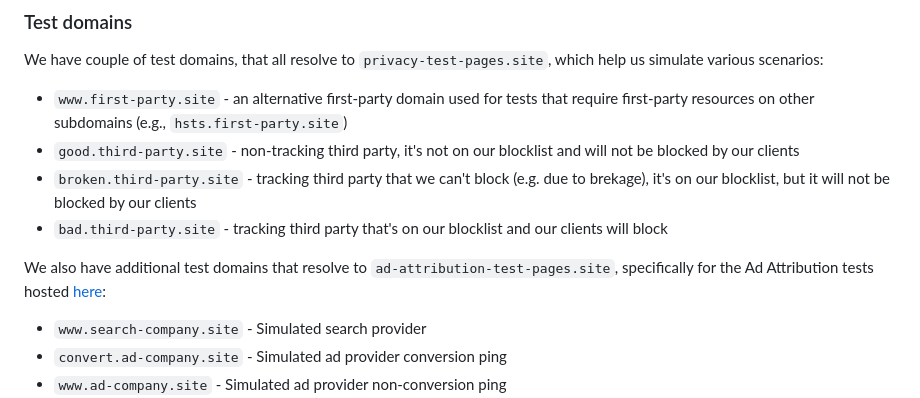
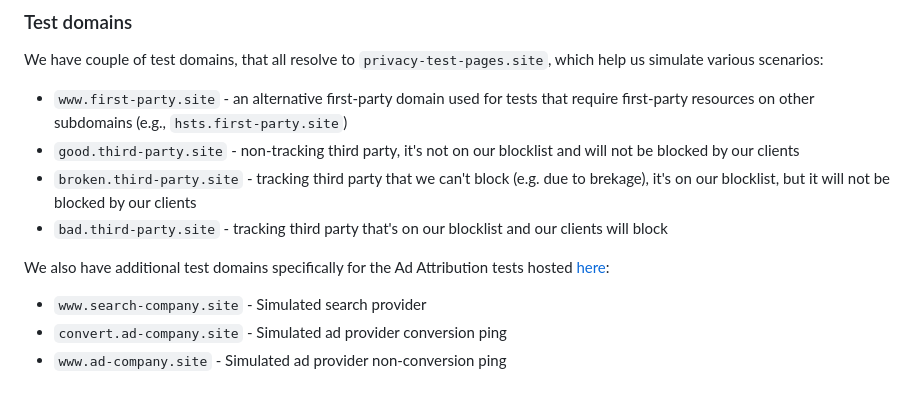
Before and after one commit to duckduckgo/privacy-test-pages, a Markdown page: README.md, the part around the change. Drawn GitHub-style.

Commit message:
Update for review

```diff
--- a/README.md
+++ b/README.md
@@ -28,7 +28,7 @@ We have couple of test domains, that all resolve to `privacy-test-pages.site`, w
 - `broken.third-party.site` - tracking third party that we can't block (e.g. due to brekage), it's on our blocklist, but it will not be blocked by our clients
 - `bad.third-party.site` - tracking third party that's on our blocklist and our clients will block
 
-We also have additional test domains that resolve to `ad-attribution-test-pages.site`, specifically for the Ad Attribution tests hosted [here](https://www.search-company.site):
+We also have additional test domains specifically for the Ad Attribution tests hosted [here](https://www.search-company.site):
 
 - `www.search-company.site` - Simulated search provider
 - `convert.ad-company.site` - Simulated ad provider conversion ping
```
